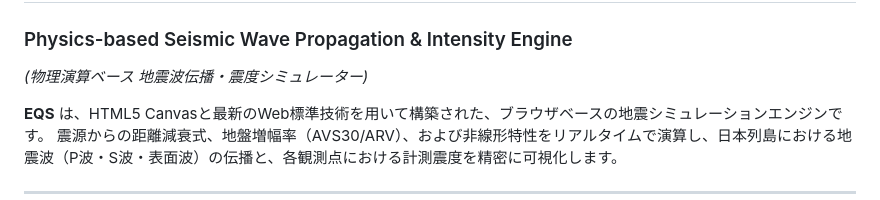
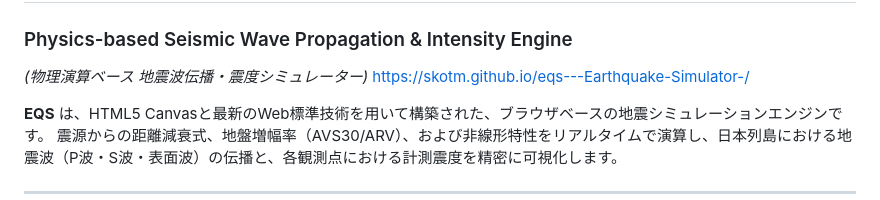
Before and after one commit to skotm/eqs---Earthquake-Simulator-, a Markdown page: README.md, the part around the change. Drawn GitHub-style.

```diff
--- a/README.md
+++ b/README.md
@@ -1,6 +1,7 @@
 # EQS - Earthquake Simulator
 ### Physics-based Seismic Wave Propagation & Intensity Engine
 *(物理演算ベース 地震波伝播・震度シミュレーター)*
+https://skotm.github.io/eqs---Earthquake-Simulator-/
 
 **EQS** は、HTML5 Canvasと最新のWeb標準技術を用いて構築された、ブラウザベースの地震シミュレーションエンジンです。
 震源からの距離減衰式、地盤増幅率（AVS30/ARV）、および非線形特性をリアルタイムで演算し、日本列島における地震波（P波・S波・表面波）の伝播と、各観測点における計測震度を精密に可視化します。
```
